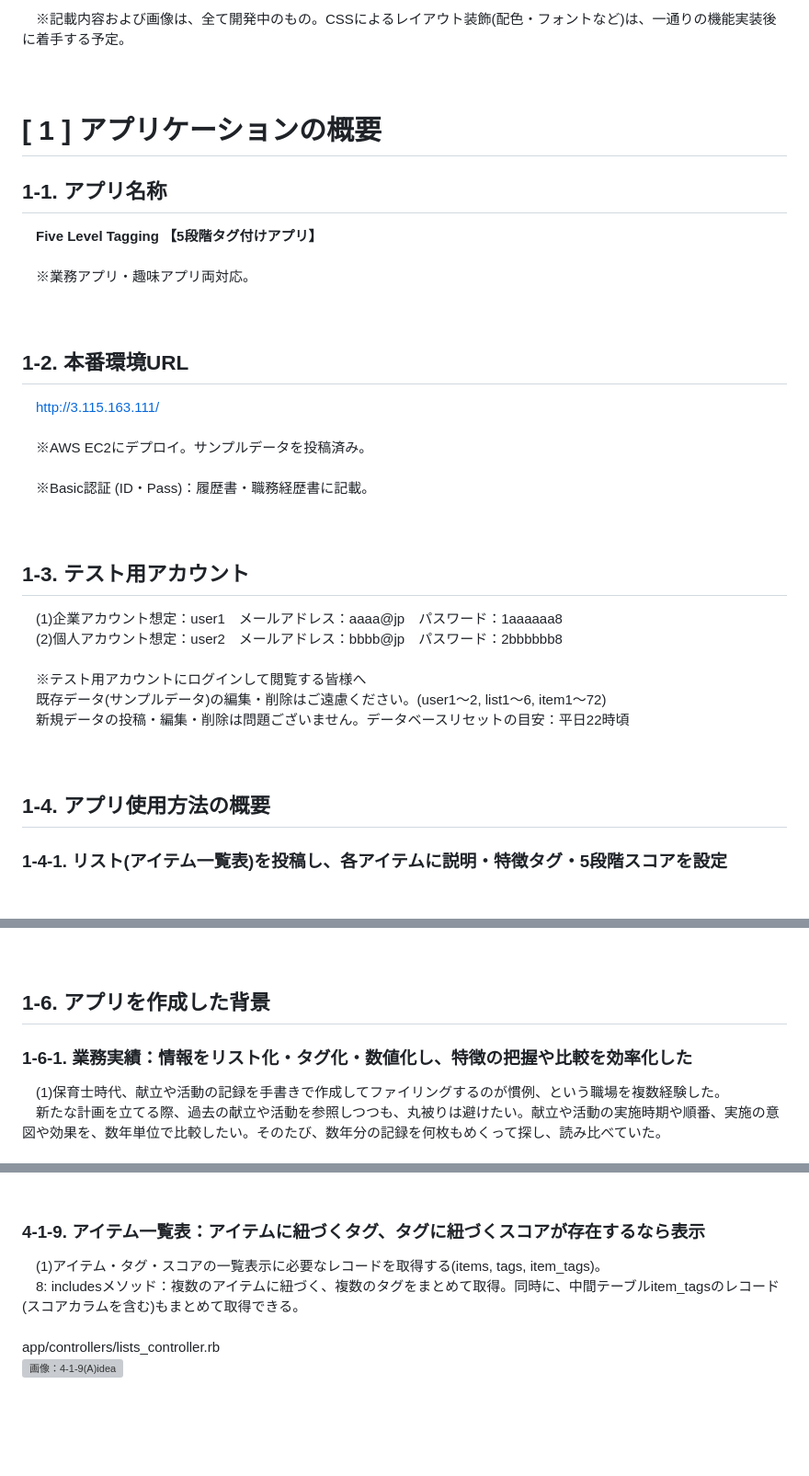
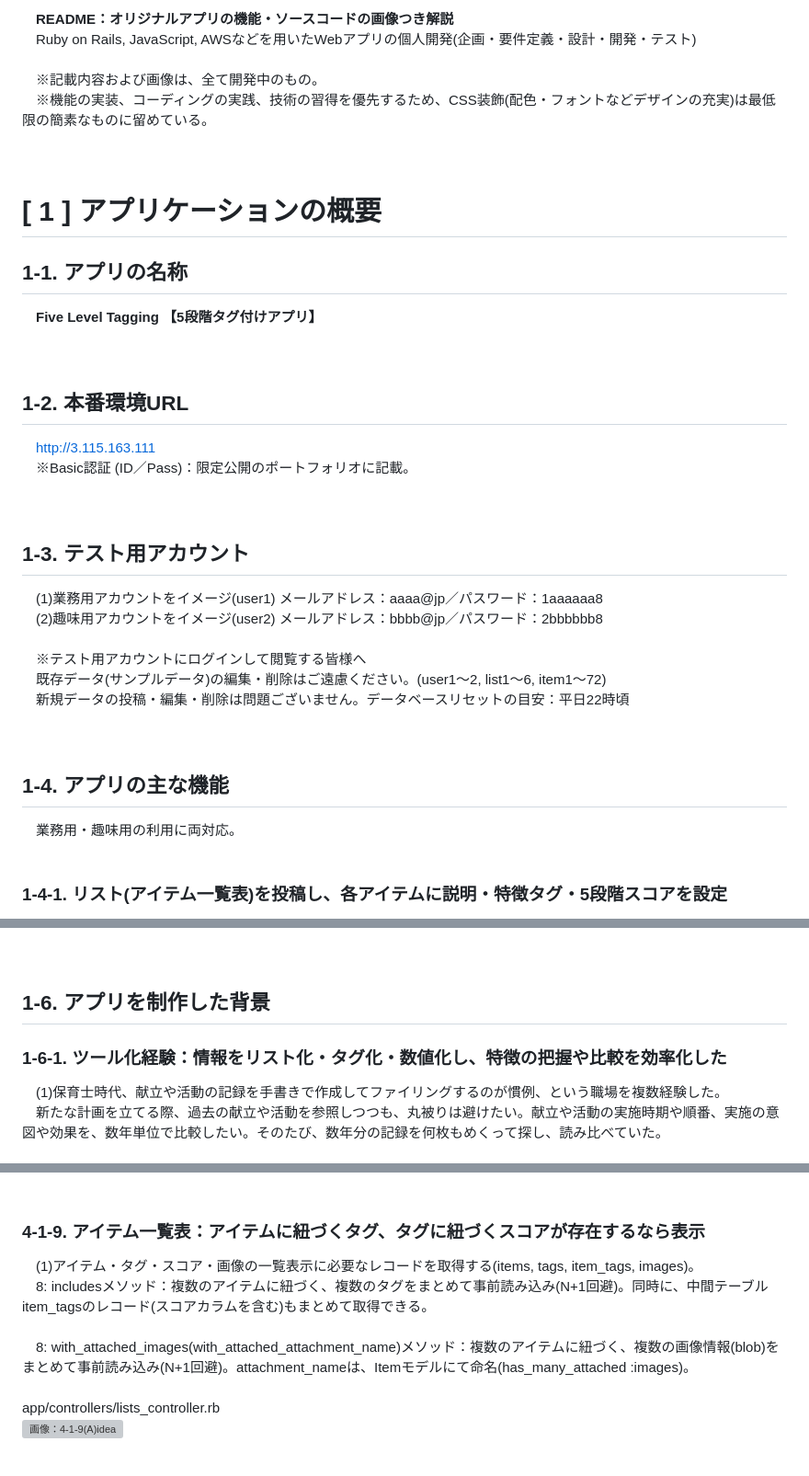
Before and after one commit to avocado-don/five_level_tagging, a Markdown page: README.md, 3 parts joined by grey strips. Shown: that part at 92% size. Drawn GitHub-style; blank space fills up the shorter version; grey boxes are pictures that could not be loaded.

Commit message:
#16-16(修正) README

```diff
--- a/README.md
+++ b/README.md
@@ -1,27 +1,26 @@
-　※記載内容および画像は、全て開発中のもの。CSSによるレイアウト装飾(配色・フォントなど)は、一通りの機能実装後に着手する予定。
+　**README：オリジナルアプリの機能・ソースコードの画像つき解説**
+　Ruby on Rails, JavaScript, AWSなどを用いたWebアプリの個人開発(企画・要件定義・設計・開発・テスト)
+<br>
+　※記載内容および画像は、全て開発中のもの。
+　※機能の実装、コーディングの実践、技術の習得を優先するため、CSS装飾(配色・フォントなどデザインの充実)は最低限の簡素なものに留めている。
 <br>
 <br>
 
 # [ 1 ] アプリケーションの概要
-## 1-1. アプリ名称
+## 1-1. アプリの名称
 　**Five Level Tagging 【5段階タグ付けアプリ】**
-<br>
-　※業務アプリ・趣味アプリ両対応。
 <br>
 <br>
 
 ## 1-2. 本番環境URL
-　http://3.115.163.111/
-<br>
-　※AWS EC2にデプロイ。サンプルデータを投稿済み。
-<br>
-　※Basic認証 (ID・Pass)：履歴書・職務経歴書に記載。
+　http://3.115.163.111
+　※Basic認証 (ID／Pass)：限定公開のポートフォリオに記載。
 <br>
 <br>
 
 ## 1-3. テスト用アカウント
-　(1)企業アカウント想定：user1　メールアドレス：aaaa@jp　パスワード：1aaaaaa8
-　(2)個人アカウント想定：user2　メールアドレス：bbbb@jp　パスワード：2bbbbbb8
+　(1)業務用アカウントをイメージ(user1) メールアドレス：aaaa@jp／パスワード：1aaaaaa8
+　(2)趣味用アカウントをイメージ(user2) メールアドレス：bbbb@jp／パスワード：2bbbbbb8
 <br>
 　※テスト用アカウントにログインして閲覧する皆様へ
 　既存データ(サンプルデータ)の編集・削除はご遠慮ください。(user1〜2, list1〜6, item1〜72)
@@ -29,7 +28,10 @@
 <br>
 <br>
 
-## 1-4. アプリ使用方法の概要
+## 1-4. アプリの主な機能
+　業務用・趣味用の利用に両対応。
+<br>
+
 ### 1-4-1. リスト(アイテム一覧表)を投稿し、各アイテムに説明・特徴タグ・5段階スコアを設定
 　(1)ユーザーが自由に決めたテーマに基づき、記録・発信したい情報を投稿できる(企業の業務や、個人の趣味)。
 　情報を一覧化するページとして「リスト」を投稿する。リスト内の個々の項目として「アイテム」を投稿する。
@@ -83,8 +85,8 @@
 <br>
 <br>
 
-## 1-6. アプリを作成した背景
-### 1-6-1. 業務実績：情報をリスト化・タグ化・数値化し、特徴の把握や比較を効率化した
+## 1-6. アプリを制作した背景
+### 1-6-1. ツール化経験：情報をリスト化・タグ化・数値化し、特徴の把握や比較を効率化した
 　(1)保育士時代、献立や活動の記録を手書きで作成してファイリングするのが慣例、という職場を複数経験した。
 　新たな計画を立てる際、過去の献立や活動を参照しつつも、丸被りは避けたい。献立や活動の実施時期や順番、実施の意図や効果を、数年単位で比較したい。そのたび、数年分の記録を何枚もめくって探し、読み比べていた。
 <br>
@@ -547,8 +551,10 @@ app/controllers/items_controller.rb
 <br>
 
 ### 4-1-9. アイテム一覧表：アイテムに紐づくタグ、タグに紐づくスコアが存在するなら表示
-　(1)アイテム・タグ・スコアの一覧表示に必要なレコードを取得する(items, tags, item_tags)。
-　8: includesメソッド：複数のアイテムに紐づく、複数のタグをまとめて取得。同時に、中間テーブルitem_tagsのレコード(スコアカラムを含む)もまとめて取得できる。
+　(1)アイテム・タグ・スコア・画像の一覧表示に必要なレコードを取得する(items, tags, item_tags, images)。
+　8: includesメソッド：複数のアイテムに紐づく、複数のタグをまとめて事前読み込み(N+1回避)。同時に、中間テーブルitem_tagsのレコード(スコアカラムを含む)もまとめて取得できる。
+<br>
+　8: with_attached_images(with_attached_attachment_name)メソッド：複数のアイテムに紐づく、複数の画像情報(blob)をまとめて事前読み込み(N+1回避)。attachment_nameは、Itemモデルにて命名(has_many_attached :images)。
 <br>
 app/controllers/lists_controller.rb
 <img width="480" alt="画像：4-1-9(A)idea" src="app/assets/images/readme/4-1-9(A)idea.png">
```
Also changed, not shown: other parts of README.md (+29 -18 lines).
